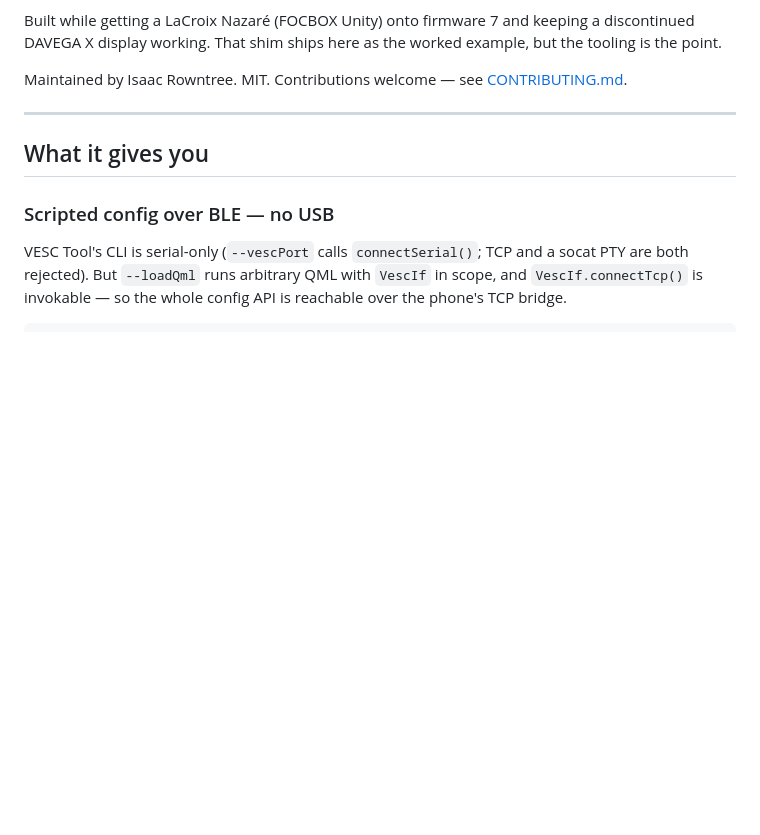
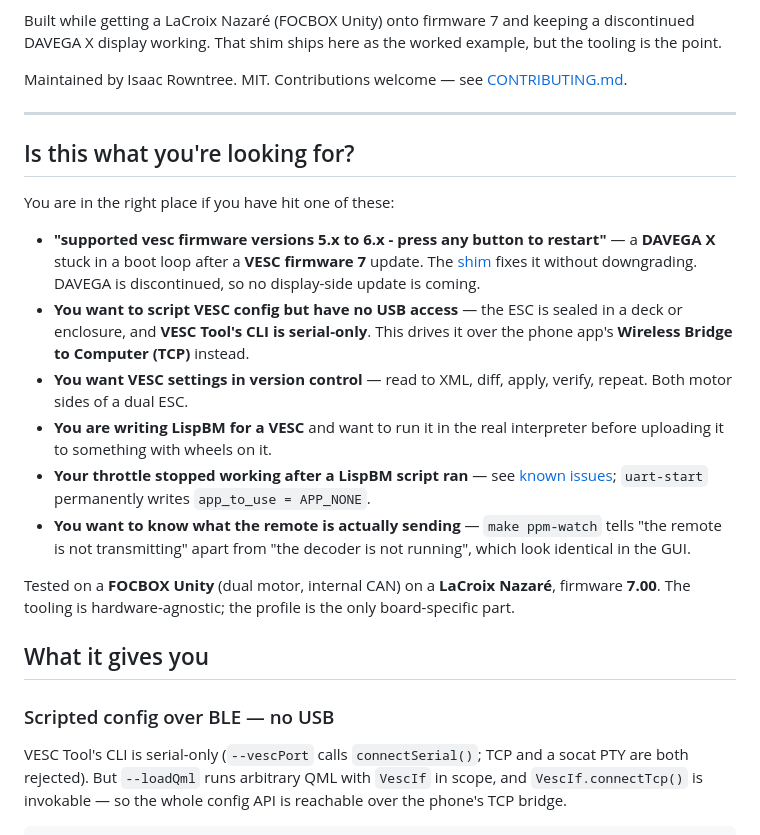
Before and after one commit to isaacrowntree/vesc-workbench, a Markdown page: README.md, the part around one of its changes. GitHub-like rendering; blank space fills up the shorter version.

Commit message:
README: add a "is this what you're looking for" section and troubleshooting table
Leads with the searchable symptoms — the DAVEGA firmware-7 boot-loop message,
serial-only VESC Tool CLI, throttle loss after uart-start — so the repo is
findable by the problems it solves. Adds repo topics too.

Co-Authored-By: Claude Opus 5 <noreply@anthropic.com>
Claude-Session: https://claude.ai/code/session_01Xucenq3zPDxAPZPV7mBqv5

```diff
--- a/README.md
+++ b/README.md
@@ -12,6 +12,32 @@ Maintained by Isaac Rowntree. MIT. Contributions welcome —
 see [CONTRIBUTING.md](CONTRIBUTING.md).
 
 ---
+
+## Is this what you're looking for?
+
+You are in the right place if you have hit one of these:
+
+- **"supported vesc firmware versions 5.x to 6.x - press any button to restart"** —
+  a **DAVEGA X** stuck in a boot loop after a **VESC firmware 7** update. The
+  [shim](docs/davega-shim.md) fixes it without downgrading. DAVEGA is
+  discontinued, so no display-side update is coming.
+- **You want to script VESC config but have no USB access** — the ESC is sealed
+  in a deck or enclosure, and **VESC Tool's CLI is serial-only**. This drives it
+  over the phone app's **Wireless Bridge to Computer (TCP)** instead.
+- **You want VESC settings in version control** — read to XML, diff, apply,
+  verify, repeat. Both motor sides of a dual ESC.
+- **You are writing LispBM for a VESC** and want to run it in the real
+  interpreter before uploading it to something with wheels on it.
+- **Your throttle stopped working after a LispBM script ran** — see
+  [known issues](docs/known-issues.md); `uart-start` permanently writes
+  `app_to_use = APP_NONE`.
+- **You want to know what the remote is actually sending** — `make ppm-watch`
+  tells "the remote is not transmitting" apart from "the decoder is not
+  running", which look identical in the GUI.
+
+Tested on a **FOCBOX Unity** (dual motor, internal CAN) on a **LaCroix Nazaré**,
+firmware **7.00**. The tooling is hardware-agnostic; the profile is the only
+board-specific part.
 
 ## What it gives you
 
```
Also changed, not shown: other parts of README.md (+14 -0 lines).
